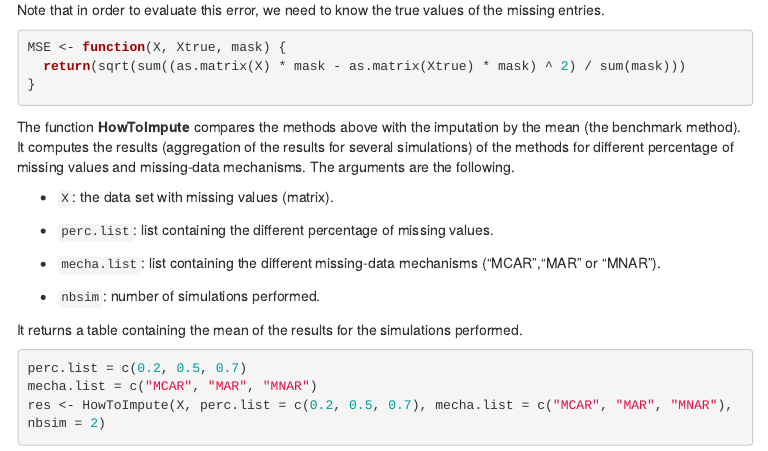
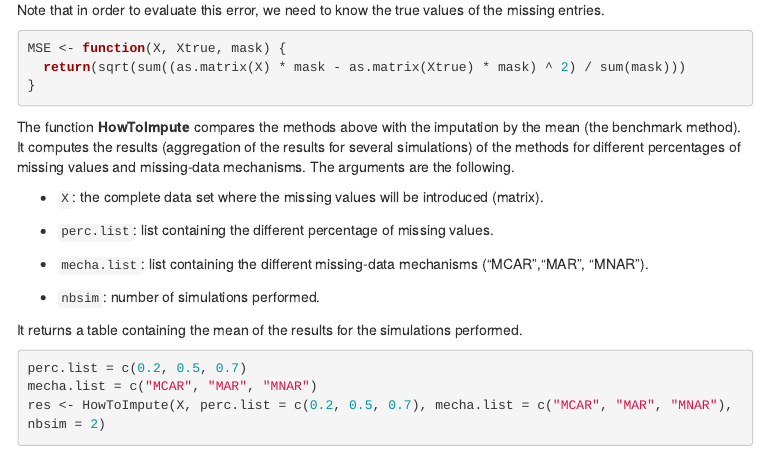
Before and after one commit to R-miss-tastic/website, an R Markdown document (static/how-to/impute/missImp.Rmd): the page in a window 1100 px wide, from 6290 px down before the commit and from 6350 px down after it, so that both start at the same text. The pictures show the output file static/how-to/impute/missImp.html that the author committed with the source, opened offline; menus at the side of the page are left out.

Commit message:
Add files via upload

````diff
--- a/static/how-to/impute/missImp.Rmd
+++ b/static/how-to/impute/missImp.Rmd
@@ -269,13 +269,13 @@ MSE <- function(X, Xtrue, mask) {
 ```
 
 
-The function **HowToImpute** compares the methods above with the imputation by the mean (the benchmark method). It computes the results (aggregation of the results for several simulations) of the methods for different percentage of missing values and missing-data mechanisms. The arguments are the following.
+The function **HowToImpute** compares the methods above with the imputation by the mean (the benchmark method). It computes the results (aggregation of the results for several simulations) of the methods for different percentages of missing values and missing-data mechanisms. The arguments are the following.
 
-* `X`: the data set with missing values (matrix).
+* `X`: the complete data set where the missing values will be introduced (matrix).
 
 * `perc.list`: list containing the different percentage of missing values.
 
-* `mecha.list`: list containing the different missing-data mechanisms ("MCAR","MAR" or "MNAR").
+* `mecha.list`: list containing the different missing-data mechanisms ("MCAR","MAR", "MNAR").
 
 * `nbsim`: number of simulations performed.
 
````
Also changed, not shown: static/how-to/impute/missImp.html, static/how-to/impute/missImp.pdf, static/how-to/impute/missImp.Rmd (3 more changed lines).
